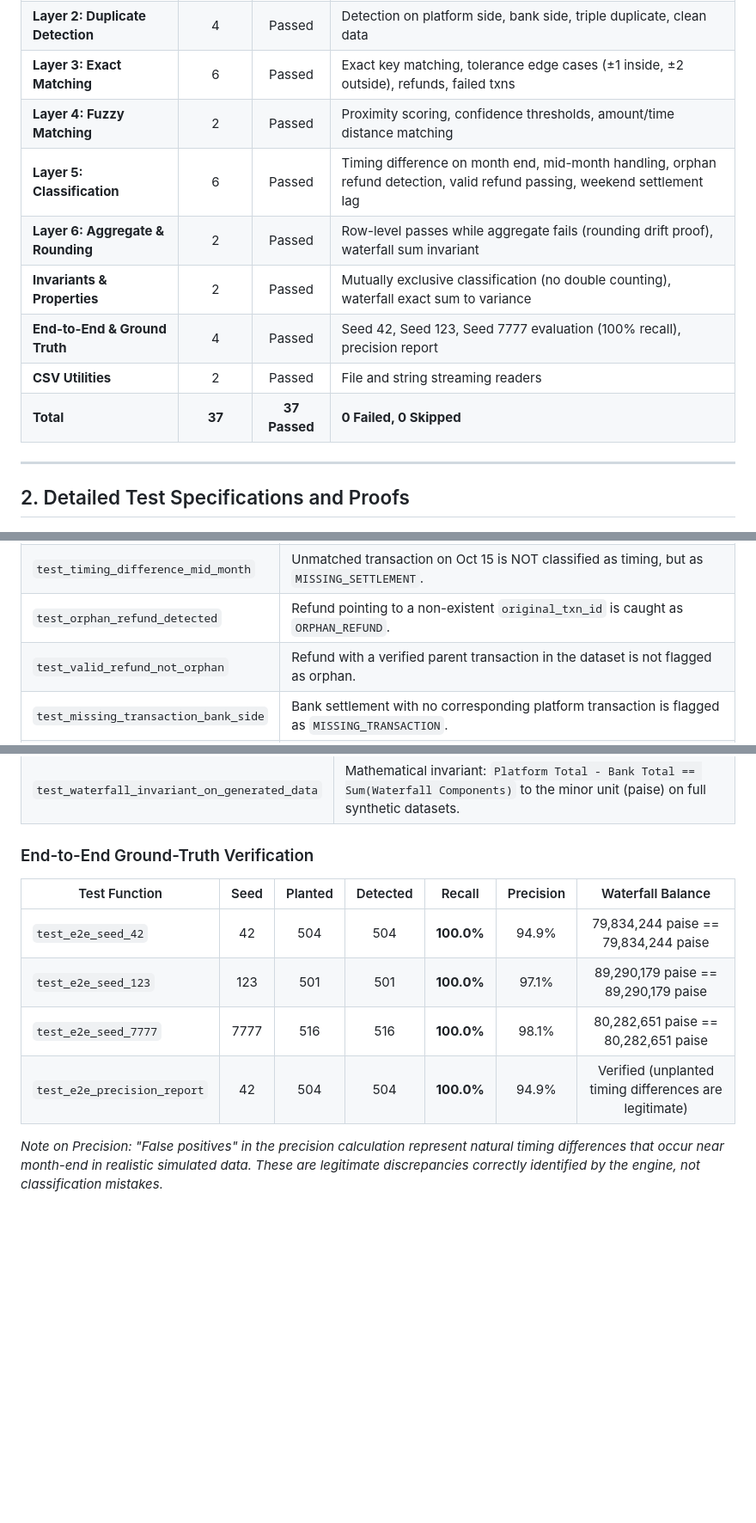
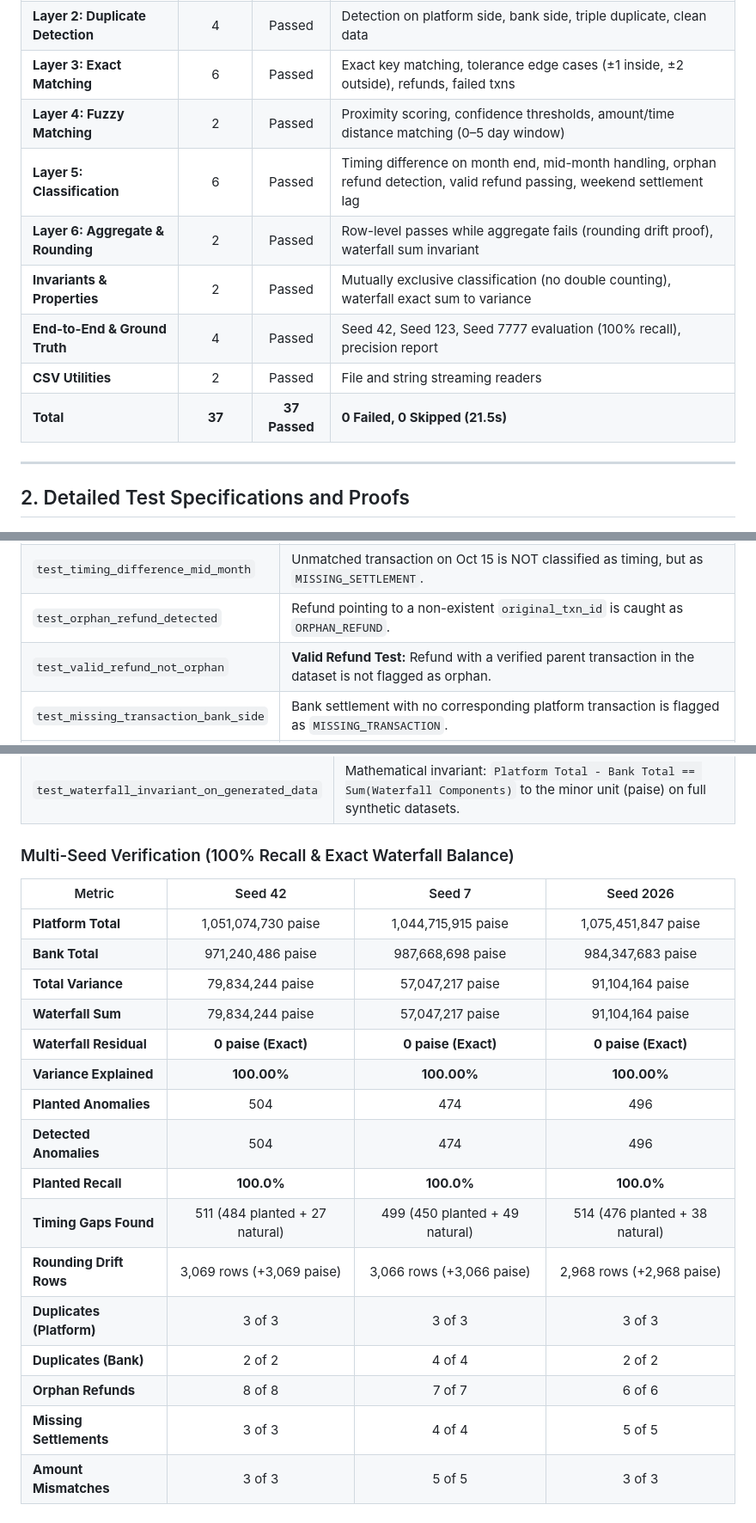
Before and after one commit to siddev10/Onelab-assessment, a Markdown page: TESTS.md, 3 parts joined by grey strips. Shown at 86% size. GitHub-like rendering; blank space fills up the shorter version.

```diff
--- a/TESTS.md
+++ b/TESTS.md
@@ -12,13 +12,13 @@
 | **Layer 1: Validation** | 9 | Passed | Schema compliance, type coercion, timezone normalisation to IST, malformed rows, empty files |
 | **Layer 2: Duplicate Detection** | 4 | Passed | Detection on platform side, bank side, triple duplicate, clean data |
 | **Layer 3: Exact Matching** | 6 | Passed | Exact key matching, tolerance edge cases (±1 inside, ±2 outside), refunds, failed txns |
-| **Layer 4: Fuzzy Matching** | 2 | Passed | Proximity scoring, confidence thresholds, amount/time distance matching |
+| **Layer 4: Fuzzy Matching** | 2 | Passed | Proximity scoring, confidence thresholds, amount/time distance matching (0–5 day window) |
 | **Layer 5: Classification** | 6 | Passed | Timing difference on month end, mid-month handling, orphan refund detection, valid refund passing, weekend settlement lag |
 | **Layer 6: Aggregate & Rounding** | 2 | Passed | Row-level passes while aggregate fails (rounding drift proof), waterfall sum invariant |
 | **Invariants & Properties** | 2 | Passed | Mutually exclusive classification (no double counting), waterfall exact sum to variance |
 | **End-to-End & Ground Truth** | 4 | Passed | Seed 42, Seed 123, Seed 7777 evaluation (100% recall), precision report |
 | **CSV Utilities** | 2 | Passed | File and string streaming readers |
-| **Total** | **37** | **37 Passed** | **0 Failed, 0 Skipped** |
+| **Total** | **37** | **37 Passed** | **0 Failed, 0 Skipped (21.5s)** |
 
 ---
 
@@ -67,7 +67,7 @@
 | `test_timing_difference_last_day` | Unmatched transaction on last days of month is classified as `TIMING_DIFFERENCE`. |
 | `test_timing_difference_mid_month` | Unmatched transaction on Oct 15 is NOT classified as timing, but as `MISSING_SETTLEMENT`. |
 | `test_orphan_refund_detected` | Refund pointing to a non-existent `original_txn_id` is caught as `ORPHAN_REFUND`. |
-| `test_valid_refund_not_orphan` | Refund with a verified parent transaction in the dataset is not flagged as orphan. |
+| `test_valid_refund_not_orphan` | **Valid Refund Test:** Refund with a verified parent transaction in the dataset is not flagged as orphan. |
 | `test_missing_transaction_bank_side` | Bank settlement with no corresponding platform transaction is flagged as `MISSING_TRANSACTION`. |
 | `test_weekend_settlement_timing` | Friday transactions correctly account for Saturday/Sunday non-business days in lag calculations. |
 
@@ -83,12 +83,23 @@
 | `test_no_double_classification` | Invariant: no transaction ID is assigned to multiple contradictory gap categories. |
 | `test_waterfall_invariant_on_generated_data` | Mathematical invariant: `Platform Total - Bank Total == Sum(Waterfall Components)` to the minor unit (paise) on full synthetic datasets. |
 
-### End-to-End Ground-Truth Verification
-| Test Function | Seed | Planted | Detected | Recall | Precision | Waterfall Balance |
-|---|:---:|:---:|:---:|:---:|:---:|:---:|
-| `test_e2e_seed_42` | 42 | 504 | 504 | **100.0%** | 94.9% | 79,834,244 paise == 79,834,244 paise |
-| `test_e2e_seed_123` | 123 | 501 | 501 | **100.0%** | 97.1% | 89,290,179 paise == 89,290,179 paise |
-| `test_e2e_seed_7777` | 7777 | 516 | 516 | **100.0%** | 98.1% | 80,282,651 paise == 80,282,651 paise |
-| `test_e2e_precision_report` | 42 | 504 | 504 | **100.0%** | 94.9% | Verified (unplanted timing differences are legitimate) |
+### Multi-Seed Verification (100% Recall & Exact Waterfall Balance)
 
-*Note on Precision: "False positives" in the precision calculation represent natural timing differences that occur near month-end in realistic simulated data. These are legitimate discrepancies correctly identified by the engine, not classification mistakes.*
+| Metric | Seed 42 | Seed 7 | Seed 2026 |
+|---|:---:|:---:|:---:|
+| **Platform Total** | 1,051,074,730 paise | 1,044,715,915 paise | 1,075,451,847 paise |
+| **Bank Total** | 971,240,486 paise | 987,668,698 paise | 984,347,683 paise |
+| **Total Variance** | 79,834,244 paise | 57,047,217 paise | 91,104,164 paise |
+| **Waterfall Sum** | 79,834,244 paise | 57,047,217 paise | 91,104,164 paise |
+| **Waterfall Residual** | **0 paise (Exact)** | **0 paise (Exact)** | **0 paise (Exact)** |
+| **Variance Explained** | **100.00%** | **100.00%** | **100.00%** |
+| **Planted Anomalies** | 504 | 474 | 496 |
+| **Detected Anomalies** | 504 | 474 | 496 |
+| **Planted Recall** | **100.0%** | **100.0%** | **100.0%** |
+| **Timing Gaps Found** | 511 (484 planted + 27 natural) | 499 (450 planted + 49 natural) | 514 (476 planted + 38 natural) |
+| **Rounding Drift Rows** | 3,069 rows (+3,069 paise) | 3,066 rows (+3,066 paise) | 2,968 rows (+2,968 paise) |
+| **Duplicates (Platform)** | 3 of 3 | 3 of 3 | 3 of 3 |
+| **Duplicates (Bank)** | 2 of 2 | 4 of 4 | 2 of 2 |
+| **Orphan Refunds** | 8 of 8 | 7 of 7 | 6 of 6 |
+| **Missing Settlements** | 3 of 3 | 4 of 4 | 5 of 5 |
+| **Amount Mismatches** | 3 of 3 | 5 of 5 | 3 of 3 |
```
Also changed, not shown: ASSUMPTIONS.md (+13 -0 lines), README.md (+15 -5 lines), docs/screenshots/desktop_dashboard.png (added), docs/screenshots/drilldown_view.png (added), docs/screenshots/mobile_dashboard.png (added), 6 other files.
